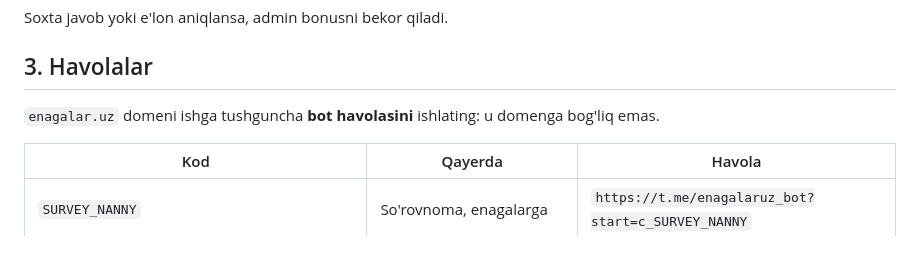
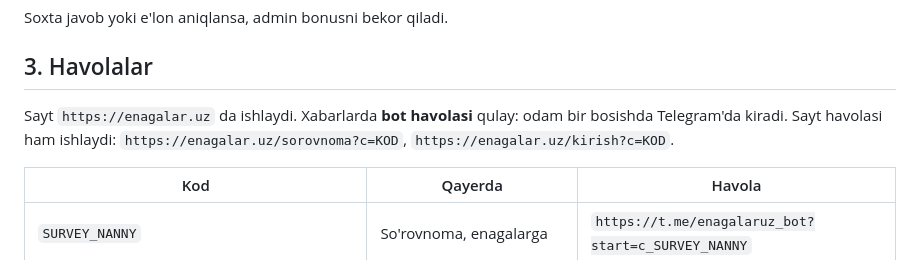
Before and after one commit to yammttexnik-team/enagalar_uz, a Markdown page: docs/MARKETING_REJA.md, the part around the change. GitHub-like rendering.

```diff
--- a/docs/MARKETING_REJA.md
+++ b/docs/MARKETING_REJA.md
@@ -29,7 +29,7 @@ Soxta javob yoki e'lon aniqlansa, admin bonusni bekor qiladi.
 
 ## 3. Havolalar
 
-`enagalar.uz` domeni ishga tushguncha **bot havolasini** ishlating: u domenga bog'liq emas.
+Sayt `https://enagalar.uz` da ishlaydi. Xabarlarda **bot havolasi** qulay: odam bir bosishda Telegram'da kiradi. Sayt havolasi ham ishlaydi: `https://enagalar.uz/sorovnoma?c=KOD`, `https://enagalar.uz/kirish?c=KOD`.
 
 | Kod | Qayerda | Havola |
 |---|---|---|
```
Also changed, not shown: docs/HOLAT.md (+7 -23 lines).
